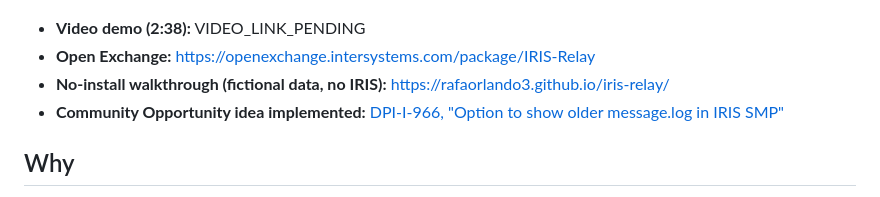
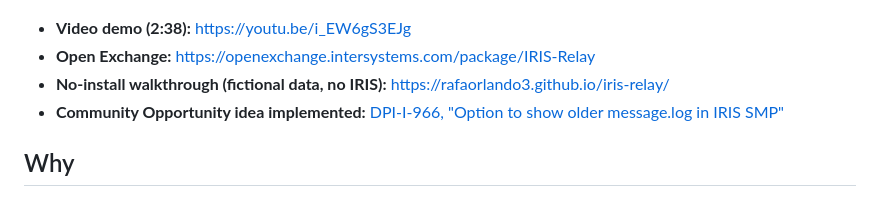
Before and after one commit to rafaorlando3/iris-relay, a Markdown page: README.md, the part around the change. Drawn GitHub-style.

Commit message:
Link the public Relay 0.3 demonstration video

```diff
--- a/README.md
+++ b/README.md
@@ -6,7 +6,7 @@ IRIS Relay is a web UI over the IRIS SysAdmin REST API v2, plus a small IRIS ext
 
 ![IRIS Relay: a reviewed task change, applied and verified in IRIS](docs/images/review-verified.png)
 
-* **Video demo (2:38):** VIDEO_LINK_PENDING
+* **Video demo (2:38):** https://youtu.be/i_EW6gS3EJg
 * **Open Exchange:** https://openexchange.intersystems.com/package/IRIS-Relay
 * **No-install walkthrough (fictional data, no IRIS):** https://rafaorlando3.github.io/iris-relay/
 * **Community Opportunity idea implemented:** [DPI-I-966, "Option to show older message.log in IRIS SMP"](https://ideas.intersystems.com/ideas/DPI-I-966)
```
Also changed, not shown: docs/DEMO.md (line endings or trailing spaces), docs/VALIDATION.md (line endings or trailing spaces).
